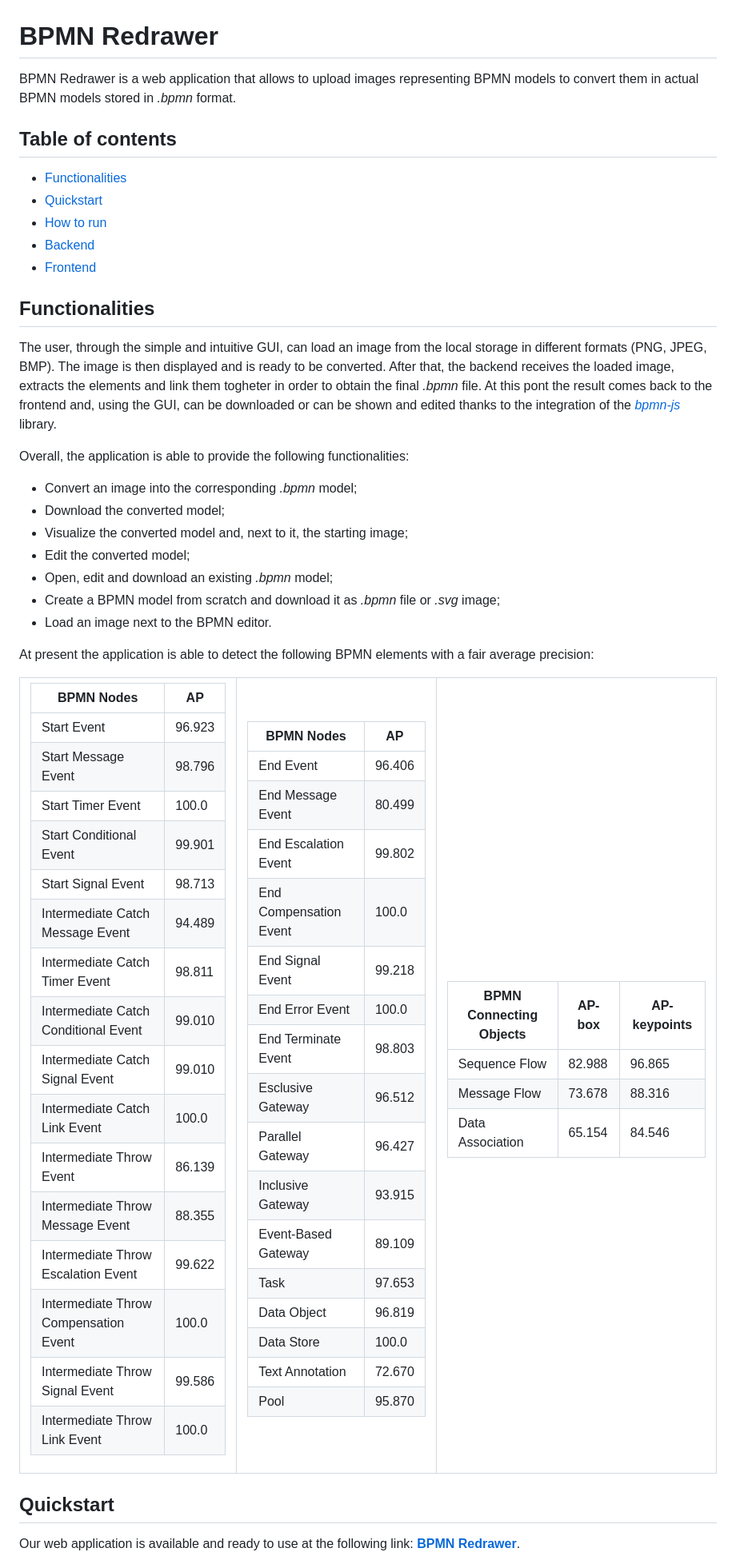
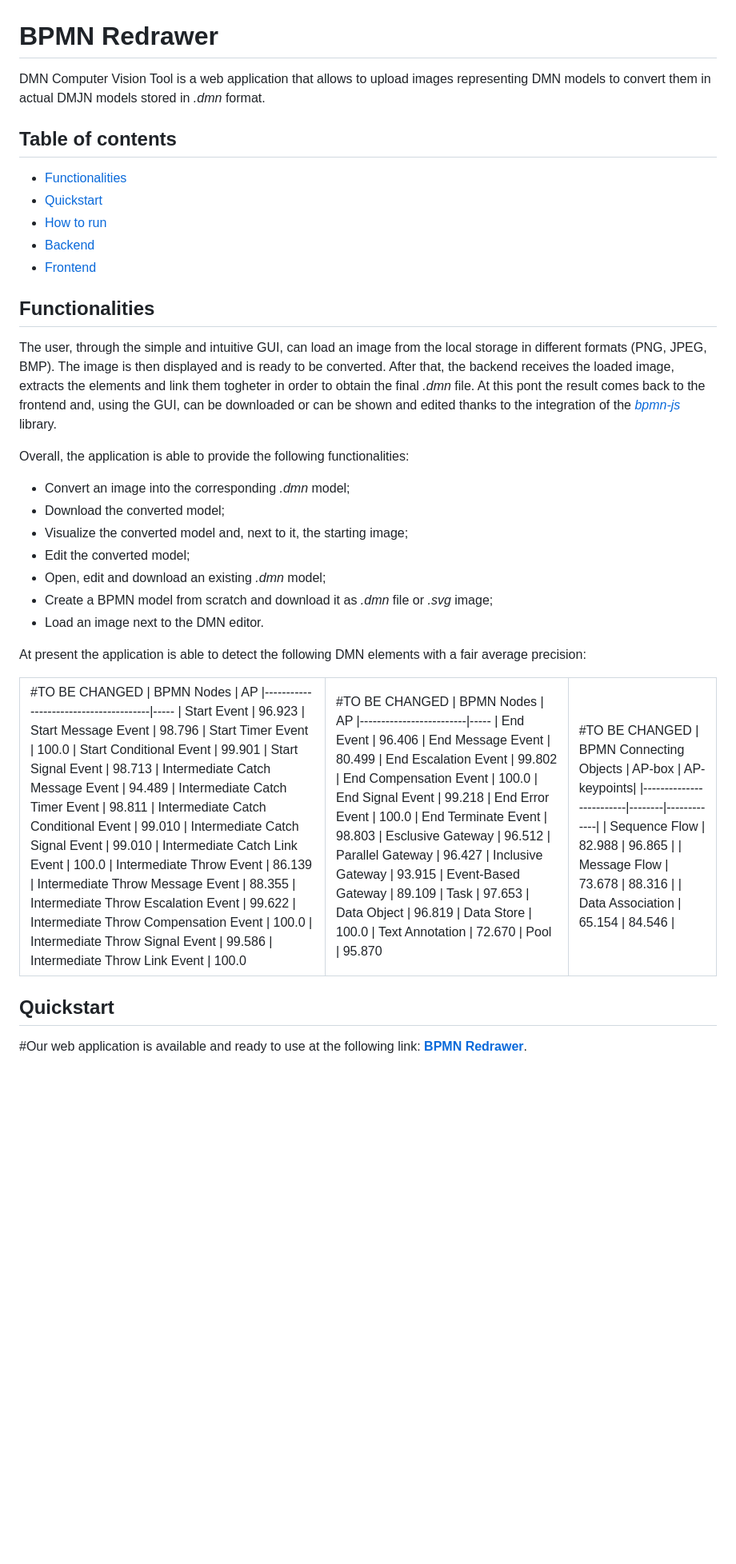
Before and after one commit to aurelieleribaux-1/DMNVisionTool_v3, a Markdown page: README.md, the part around one of its changes. Shown at 80% size. Rendered like a GitHub page; blank space fills up the shorter version.

```diff
--- a/README.md
+++ b/README.md
@@ -1,6 +1,6 @@
 # BPMN Redrawer
 
-BPMN Redrawer is a web application that allows to upload images representing BPMN models to convert them in actual BPMN models stored in *.bpmn* format.
+DMN Computer Vision Tool is a web application that allows to upload images representing DMN models to convert them in actual DMJN models stored in *.dmn* format.
 
 ## Table of contents
 <!--ts-->
@@ -13,22 +13,22 @@ BPMN Redrawer is a web application that allows to upload images representing BPM
 
 ## Functionalities
 
-The user, through the simple and intuitive GUI, can load an image from the local storage in different formats (PNG, JPEG, BMP). The image is then displayed and is ready to be converted. After that, the backend receives the loaded image, extracts the elements and link them togheter in order to obtain the final *.bpmn* file. At this pont the result comes back to the frontend and, using the GUI, can be downloaded or can be shown and edited thanks to the integration of the [*bpmn-js*](https://bpmn.io/toolkit/bpmn-js/) library.
+The user, through the simple and intuitive GUI, can load an image from the local storage in different formats (PNG, JPEG, BMP). The image is then displayed and is ready to be converted. After that, the backend receives the loaded image, extracts the elements and link them togheter in order to obtain the final *.dmn* file. At this pont the result comes back to the frontend and, using the GUI, can be downloaded or can be shown and edited thanks to the integration of the [*bpmn-js*](https://bpmn.io/toolkit/bpmn-js/) library.
 
 Overall, the application is able to provide the following functionalities:
-- Convert an image into the corresponding *.bpmn* model;
+- Convert an image into the corresponding *.dmn* model;
 - Download the converted model;
 - Visualize the converted model and, next to it, the starting image;
 - Edit the converted model;
-- Open, edit and download an existing *.bpmn* model;
-- Create a BPMN model from scratch and download it as *.bpmn* file or *.svg* image;
-- Load an image next to the BPMN editor.
+- Open, edit and download an existing *.dmn* model;
+- Create a BPMN model from scratch and download it as *.dmn* file or *.svg* image;
+- Load an image next to the DMN editor.
 
-At present the application is able to detect the following BPMN elements with a fair average precision:
+At present the application is able to detect the following DMN elements with a fair average precision:
 
 <table>
 <tr><td>
-
+#TO BE CHANGED
 | BPMN Nodes                            | AP
 |---------------------------------------|-----
 | Start Event                           | 96.923
@@ -50,7 +50,7 @@ At present the application is able to detect the following BPMN elements with a
 
 
 </td><td>
-
+#TO BE CHANGED
 | BPMN Nodes              | AP
 |-------------------------|-----
 | End Event               | 96.406
@@ -71,7 +71,7 @@ At present the application is able to detect the following BPMN elements with a
 | Pool                    | 95.870
 
 </td><td>
-
+#TO BE CHANGED
 | BPMN Connecting Objects | AP-box | AP-keypoints|
 |-------------------------|--------|-------------|
 | Sequence Flow           | 82.988 | 96.865      |
@@ -84,6 +84,6 @@ At present the application is able to detect the following BPMN elements with a
 
 ## Quickstart
 
-Our web application is available and ready to use at the following link:
+#Our web application is available and ready to use at the following link:
 **[BPMN Redrawer](https://pros.unicam.it/bpmn-redrawer-tool/)**.
 
```
Also changed, not shown: other parts of README.md (+5 -5 lines).
